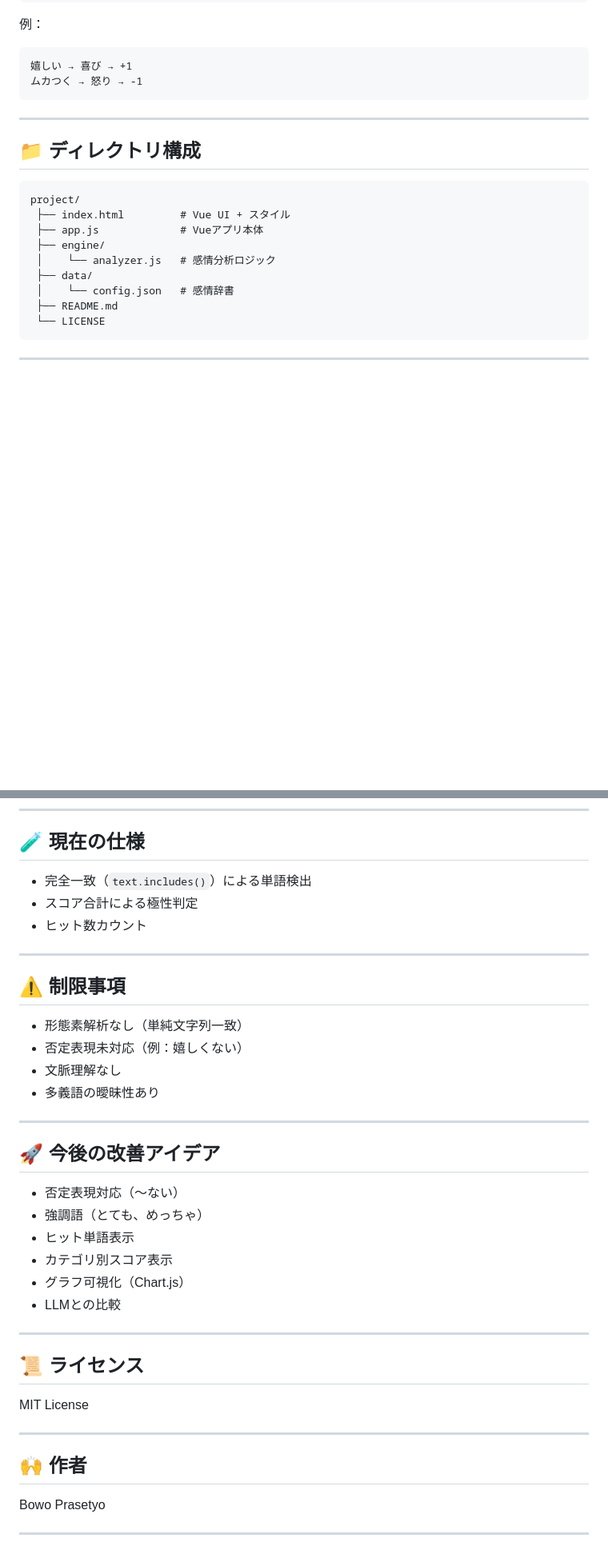
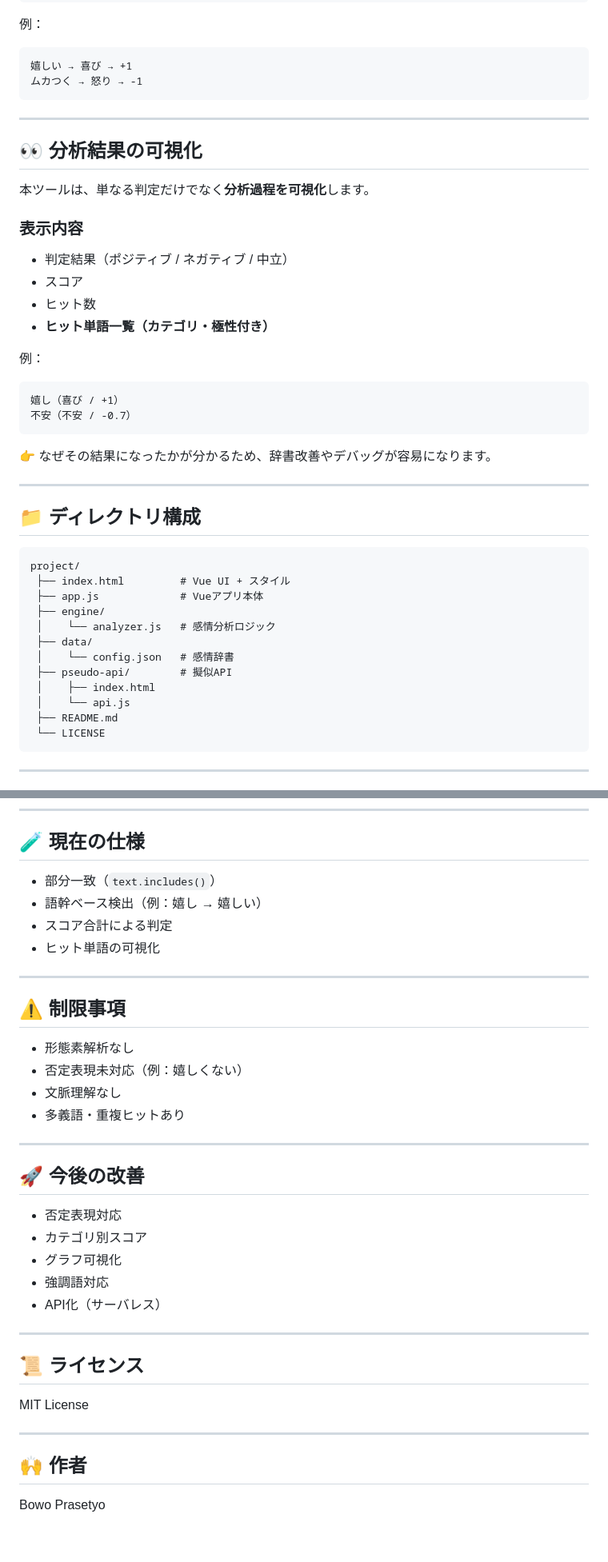
Before and after one commit to bowo-prasetyo/japanese-sentiment-analyzer, a Markdown page: README.md, 2 parts joined by grey strips. Shown at 80% size. Drawn GitHub-style; blank space fills up the shorter version.

````diff
--- a/README.md
+++ b/README.md
@@ -40,6 +41,28 @@ https://bowo-prasetyo.github.io/japanese-sentiment-analyzer/#/
 
 ---
 
+## 👀 分析結果の可視化
+
+本ツールは、単なる判定だけでなく**分析過程を可視化**します。
+
+### 表示内容
+
+* 判定結果（ポジティブ / ネガティブ / 中立）
+* スコア
+* ヒット数
+* **ヒット単語一覧（カテゴリ・極性付き）**
+
+例：
+
+```
+嬉し（喜び / +1）
+不安（不安 / -0.7）
+```
+
+👉 なぜその結果になったかが分かるため、辞書改善やデバッグが容易になります。
+
+---
+
 ## 📁 ディレクトリ構成
 
 ```
@@ -50,6 +73,9 @@ project/
  │    └── analyzer.js   # 感情分析ロジック
  ├── data/
  │    └── config.json   # 感情辞書
+ ├── pseudo-api/        # 擬似API
+ │    ├── index.html
+ │    └── api.js
  ├── README.md
  └── LICENSE
 ```
@@ -232,29 +217,29 @@ const json = JSON.parse(result);
 
 ## 🧪 現在の仕様
 
-* 完全一致（`text.includes()`）による単語検出
-* スコア合計による極性判定
-* ヒット数カウント
+* 部分一致（`text.includes()`）
+* 語幹ベース検出（例：嬉し → 嬉しい）
+* スコア合計による判定
+* ヒット単語の可視化
 
 ---
 
 ## ⚠️ 制限事項
 
-* 形態素解析なし（単純文字列一致）
+* 形態素解析なし
 * 否定表現未対応（例：嬉しくない）
 * 文脈理解なし
-* 多義語の曖昧性あり
+* 多義語・重複ヒットあり
 
 ---
 
-## 🚀 今後の改善アイデア
+## 🚀 今後の改善
 
-* 否定表現対応（〜ない）
-* 強調語（とても、めっちゃ）
-* ヒット単語表示
-* カテゴリ別スコア表示
-* グラフ可視化（Chart.js）
-* LLMとの比較
+* 否定表現対応
+* カテゴリ別スコア
+* グラフ可視化
+* 強調語対応
+* API化（サーバレス）
 
 ---
 
@@ -267,5 +252,3 @@ MIT License
 ## 🙌 作者
 
 Bowo Prasetyo
-
----
````
Also changed, not shown: other parts of README.md (+16 -56 lines).
